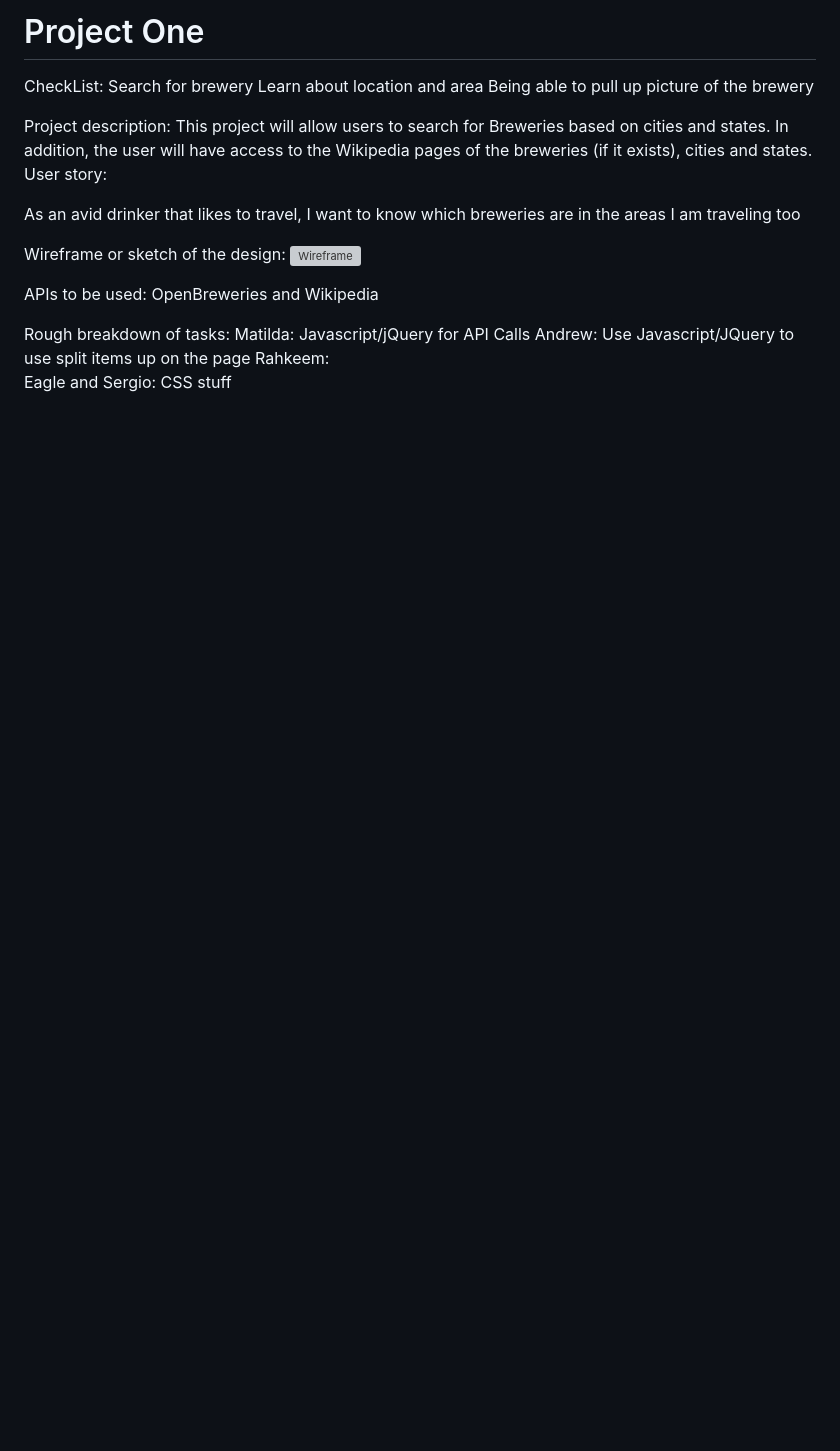
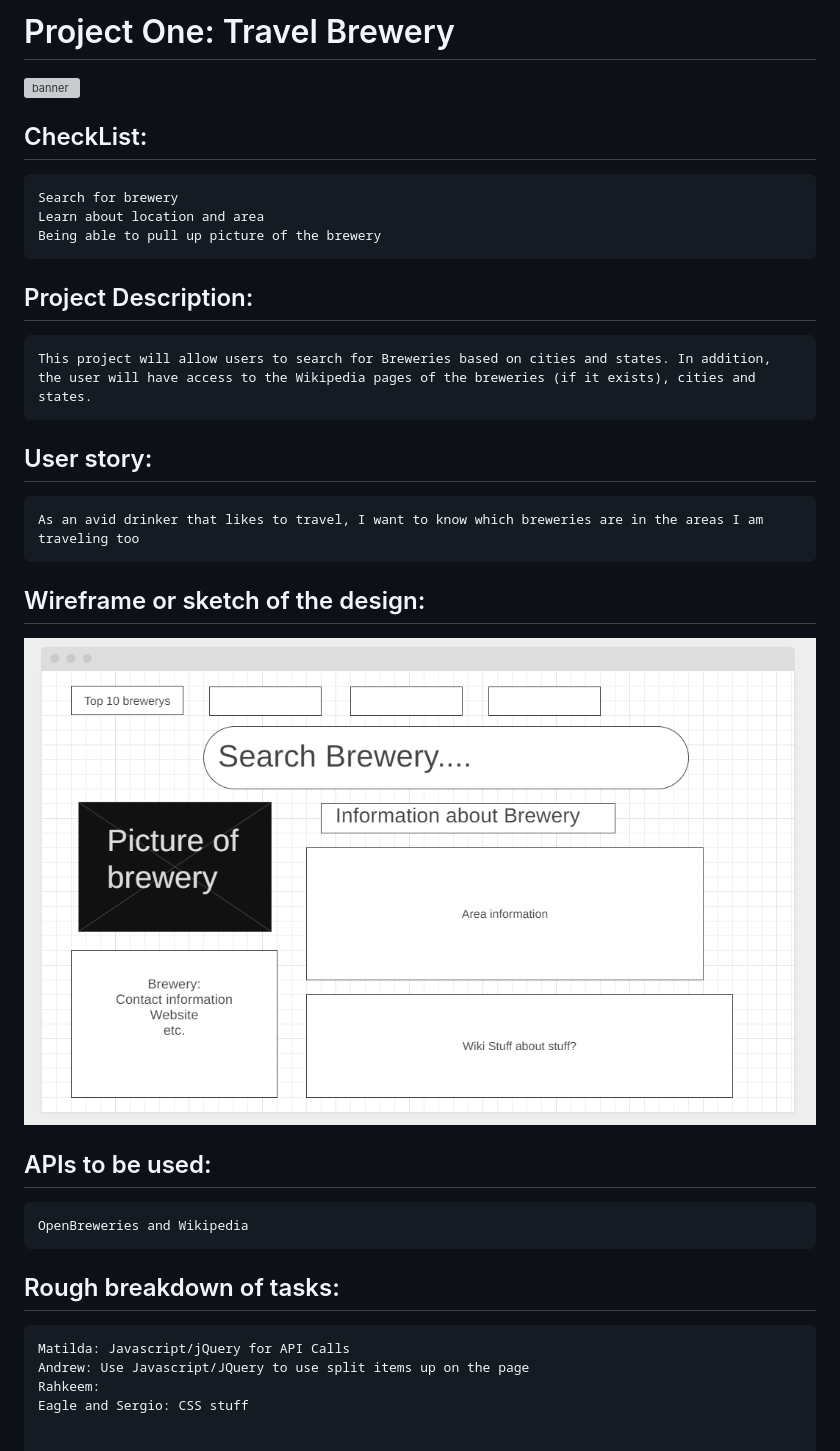
Before and after one commit to matildabrantley/project-one, a Markdown page: README.md, the part around the change. Rendered like a GitHub page; pictures changed too: assets/WireFrame.png (added); blank space fills up the shorter version; grey boxes are pictures that could not be loaded.

Commit message:
submit

````diff
--- a/README.md
+++ b/README.md
@@ -1,22 +1,29 @@
-# Project One
-CheckList:
+# Project One: Travel Brewery
+
+![banner](./assets/BreweryReadme.gif)
+
+## CheckList:
+```
 Search for brewery
 Learn about location and area
 Being able to pull up picture of the brewery
-
-Project description:
+```
+## Project Description:
+```
 This project will allow users to search for Breweries based on cities and states. In addition, the user will have access to the Wikipedia pages of the breweries (if it exists), cities and states.
-User story:
-
+```
+## User story:
+```
 As an avid drinker that likes to travel, I want to know which breweries are in the areas I am traveling too
-
-Wireframe or sketch of the design:
-![Wireframe]()
-
-APIs to be used:
+```
+## Wireframe or sketch of the design:
+![Wireframe](./assets/WireFrame.png)
+## APIs to be used:
+```
 OpenBreweries and Wikipedia
-
-Rough breakdown of tasks:
+```
+## Rough breakdown of tasks:
+```
 Matilda: Javascript/jQuery for API Calls
 Andrew: Use Javascript/JQuery to use split items up on the page
 Rahkeem:
````
Also changed, not shown: 1 other file.
